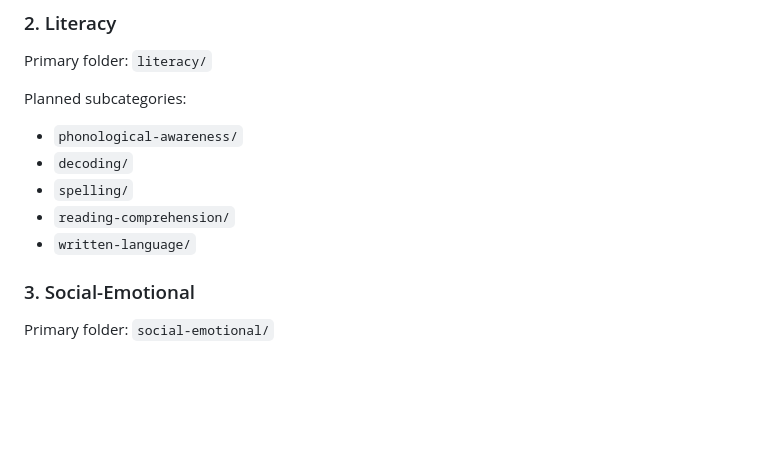
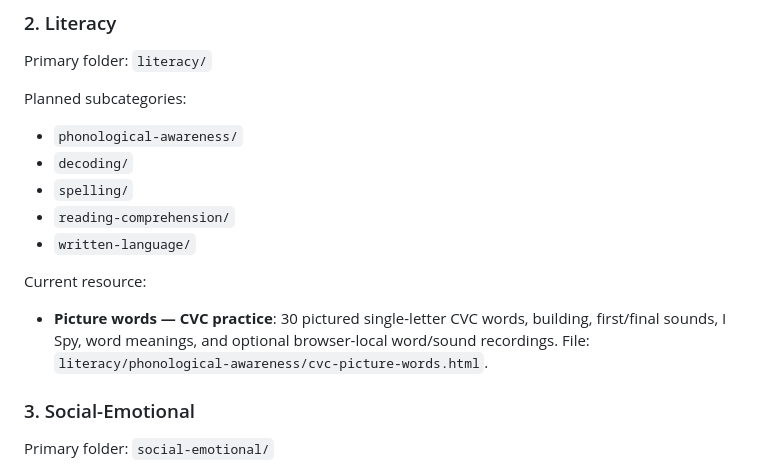
Before and after one commit to WhizkidAl/Therapy-Games, a Markdown page: README.md, the part around the change. Drawn GitHub-style; blank space fills up the shorter version.

Commit message:
Document the new CVC picture-word resource and local recording behaviour

```diff
--- a/README.md
+++ b/README.md
@@ -34,6 +34,10 @@ Planned subcategories:
 - `spelling/`
 - `reading-comprehension/`
 - `written-language/`
+
+Current resource:
+
+- **Picture words — CVC practice**: 30 pictured single-letter CVC words, building, first/final sounds, I Spy, word meanings, and optional browser-local word/sound recordings. File: `literacy/phonological-awareness/cvc-picture-words.html`.
 
 ### 3. Social-Emotional
 
```
